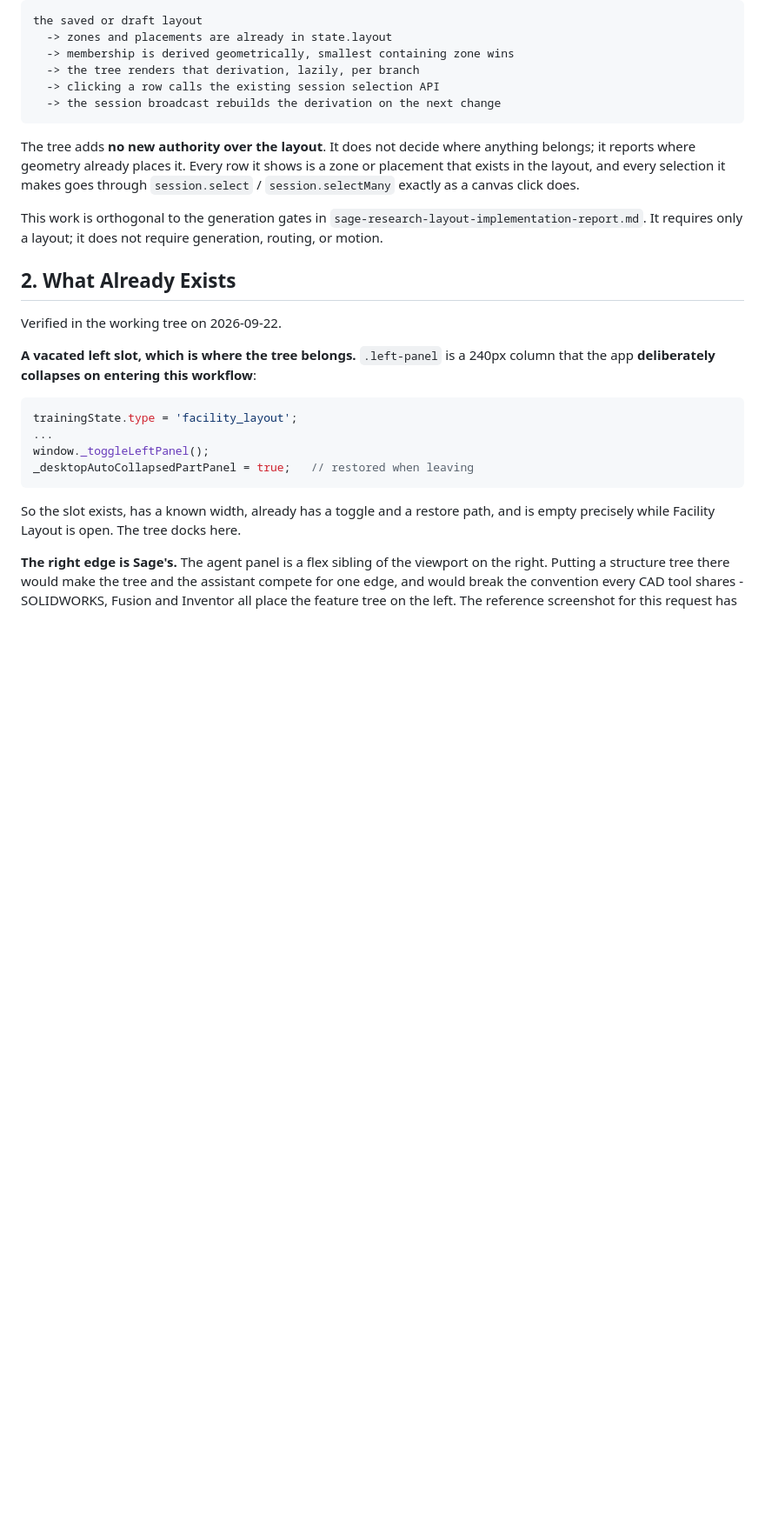
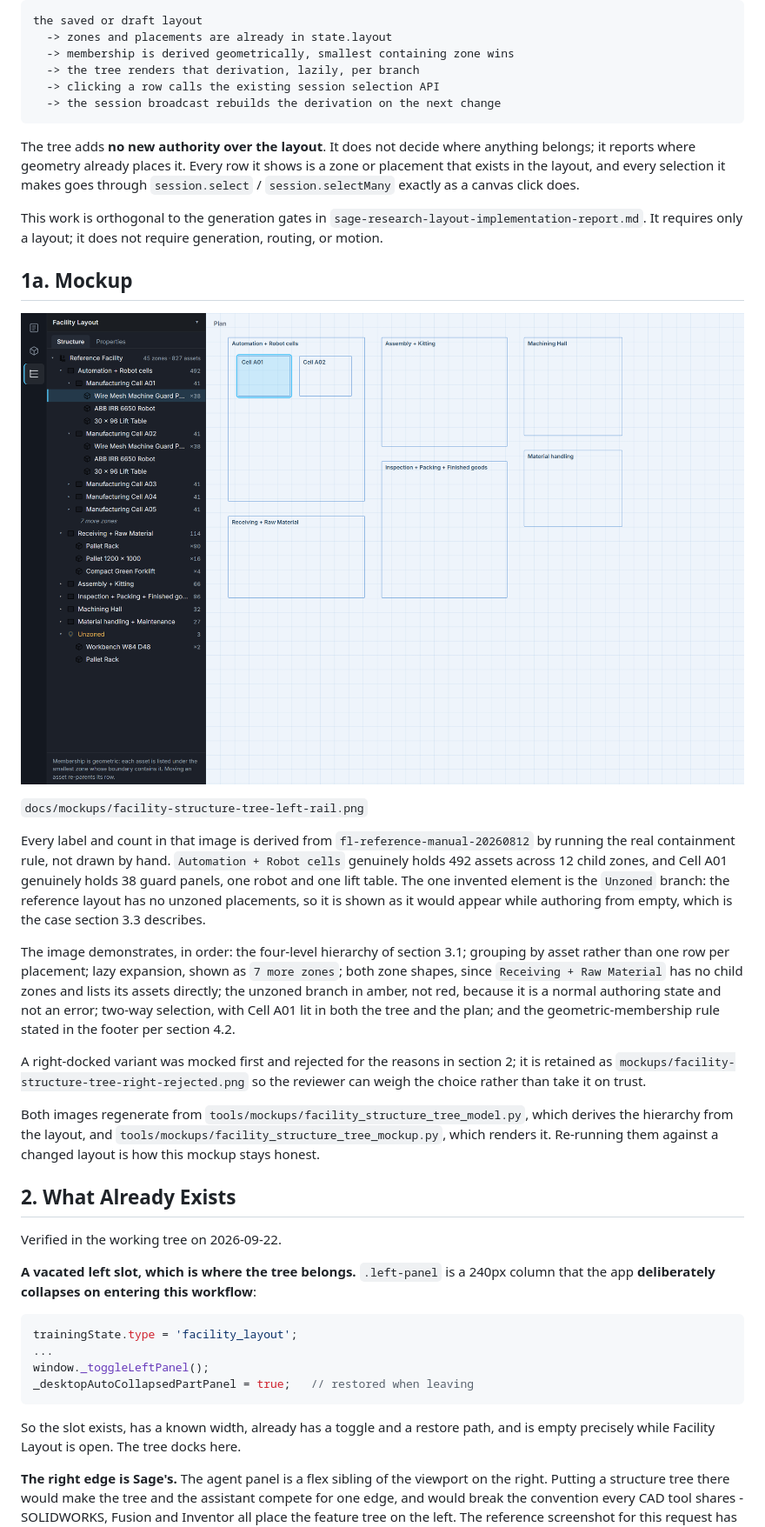
Before and after one commit to skaumbdoallsaws-coder/AI-Drawing-Inspector, a Markdown page: docs/facility-layout-structure-tree-plan.md, the part around the change. Shown at 87% size. Drawn GitHub-style; pictures changed too: docs/mockups/facility-structure-tree-left-rail.png (added); blank space fills up the shorter version.

```diff
--- a/docs/facility-layout-structure-tree-plan.md
+++ b/docs/facility-layout-structure-tree-plan.md
@@ -30,6 +30,37 @@ click does.
 This work is orthogonal to the generation gates in
 `sage-research-layout-implementation-report.md`. It requires only a layout; it
 does not require generation, routing, or motion.
+
+## 1a. Mockup
+
+![Structure tree docked left, toggled from the activity rail](mockups/facility-structure-tree-left-rail.png)
+
+`docs/mockups/facility-structure-tree-left-rail.png`
+
+Every label and count in that image is derived from
+`fl-reference-manual-20260812` by running the real containment rule, not drawn
+by hand. `Automation + Robot cells` genuinely holds 492 assets across 12 child
+zones, and Cell A01 genuinely holds 38 guard panels, one robot and one lift
+table. The one invented element is the `Unzoned` branch: the reference layout
+has no unzoned placements, so it is shown as it would appear while authoring
+from empty, which is the case section 3.3 describes.
+
+The image demonstrates, in order: the four-level hierarchy of section 3.1;
+grouping by asset rather than one row per placement; lazy expansion, shown as
+`7 more zones`; both zone shapes, since `Receiving + Raw Material` has no child
+zones and lists its assets directly; the unzoned branch in amber, not red,
+because it is a normal authoring state and not an error; two-way selection, with
+Cell A01 lit in both the tree and the plan; and the geometric-membership rule
+stated in the footer per section 4.2.
+
+A right-docked variant was mocked first and rejected for the reasons in section
+2; it is retained as `mockups/facility-structure-tree-right-rejected.png` so the
+reviewer can weigh the choice rather than take it on trust.
+
+Both images regenerate from `tools/mockups/facility_structure_tree_model.py`,
+which derives the hierarchy from the layout, and
+`tools/mockups/facility_structure_tree_mockup.py`, which renders it. Re-running
+them against a changed layout is how this mockup stays honest.
 
 ## 2. What Already Exists
 
```
Also changed, not shown: docs/mockups/facility-structure-tree-right-rejected.png (added), 2 other files.
